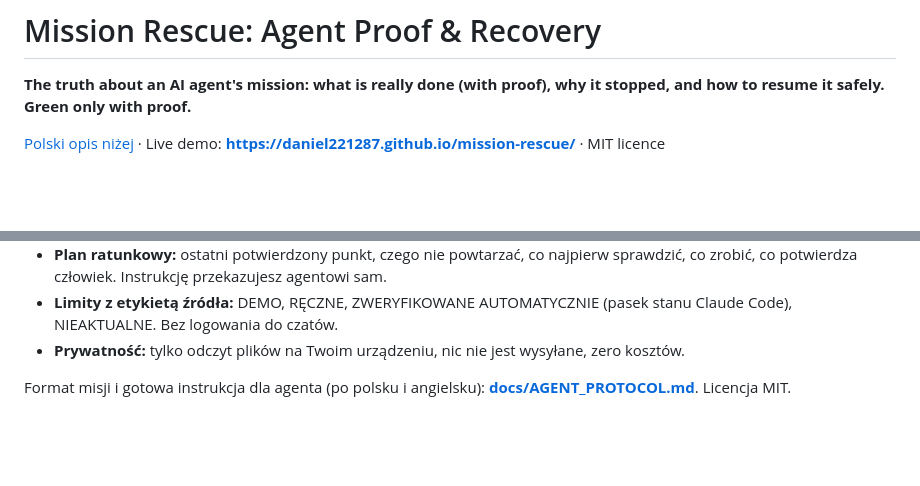
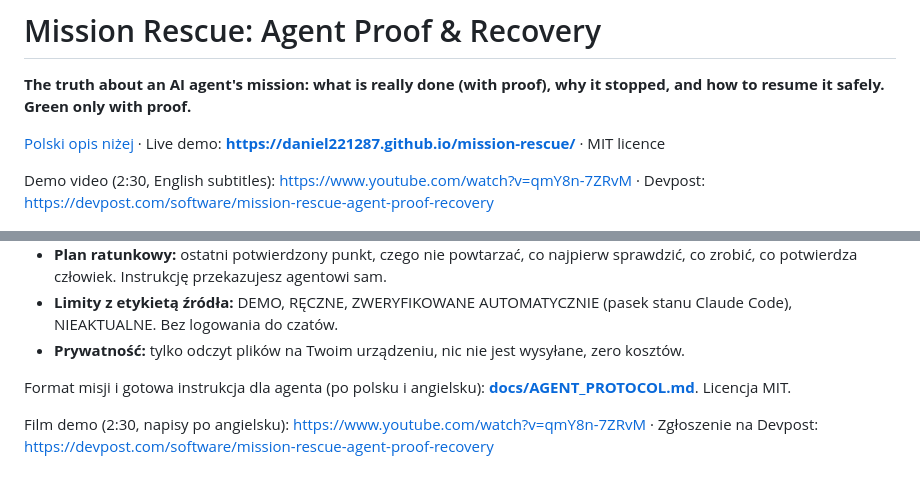
Before and after one commit to Daniel221287/mission-rescue, a Markdown page: README.md, 2 parts joined by grey strips. GitHub-like rendering; blank space fills up the shorter version.

```diff
--- a/README.md
+++ b/README.md
@@ -3,6 +3,8 @@
 **The truth about an AI agent's mission: what is really done (with proof), why it stopped, and how to resume it safely. Green only with proof.**
 
 [Polski opis niżej](#po-polsku) · Live demo: **https://daniel221287.github.io/mission-rescue/** · MIT licence
+
+Demo video (2:30, English subtitles): https://www.youtube.com/watch?v=qmY8n-7ZRvM · Devpost: https://devpost.com/software/mission-rescue-agent-proof-recovery
 
 ![The jury sample mission: three of seven tasks proven, a likely failure with high confidence, and the 3D signal tower glowing red](docs/img/mission-red-en.png)
 
@@ -105,3 +107,5 @@ Potrzebny [Node.js](https://nodejs.org) 20 lub nowszy, nic więcej. Pobierz repo
 - **Prywatność:** tylko odczyt plików na Twoim urządzeniu, nic nie jest wysyłane, zero kosztów.
 
 Format misji i gotowa instrukcja dla agenta (po polsku i angielsku): **[docs/AGENT_PROTOCOL.md](docs/AGENT_PROTOCOL.md)**. Licencja MIT.
+
+Film demo (2:30, napisy po angielsku): https://www.youtube.com/watch?v=qmY8n-7ZRvM · Zgłoszenie na Devpost: https://devpost.com/software/mission-rescue-agent-proof-recovery
```
Also changed, not shown: devpost/checklist.md (+19 -10 lines).
